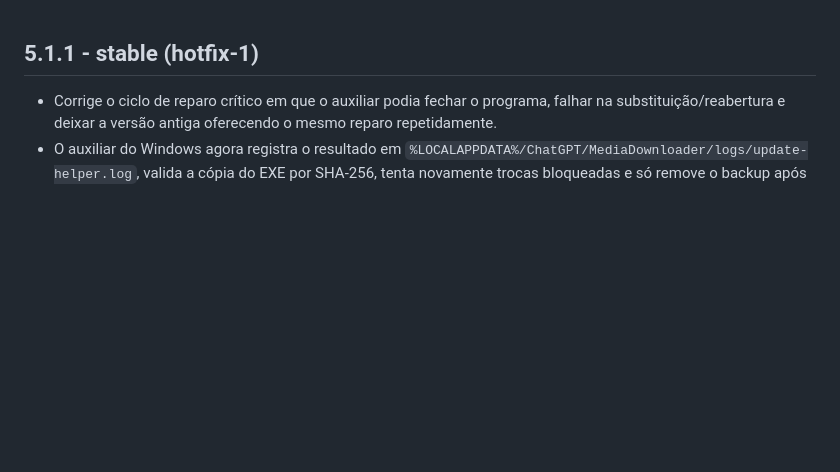
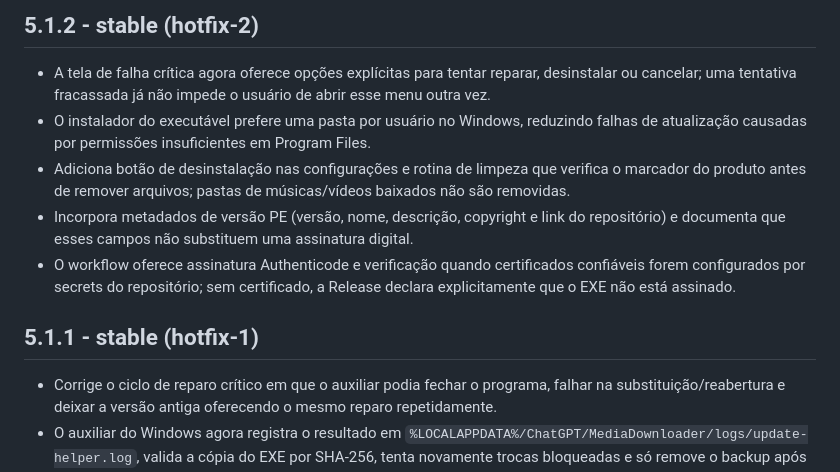
Before and after one commit to slydtaz/Chatgpt-media-downloader, a Markdown page: CHANGELOG.md, the part around the change. Drawn GitHub-style; blank space fills up the shorter version.

Commit message:
docs: add 5.1.2 hotfix notes

```diff
--- a/CHANGELOG.md
+++ b/CHANGELOG.md
@@ -1,3 +1,11 @@
+## 5.1.2 - stable (hotfix-2)
+
+- A tela de falha crítica agora oferece opções explícitas para tentar reparar, desinstalar ou cancelar; uma tentativa fracassada já não impede o usuário de abrir esse menu outra vez.
+- O instalador do executável prefere uma pasta por usuário no Windows, reduzindo falhas de atualização causadas por permissões insuficientes em Program Files.
+- Adiciona botão de desinstalação nas configurações e rotina de limpeza que verifica o marcador do produto antes de remover arquivos; pastas de músicas/vídeos baixados não são removidas.
+- Incorpora metadados de versão PE (versão, nome, descrição, copyright e link do repositório) e documenta que esses campos não substituem uma assinatura digital.
+- O workflow oferece assinatura Authenticode e verificação quando certificados confiáveis forem configurados por secrets do repositório; sem certificado, a Release declara explicitamente que o EXE não está assinado.
+
 ## 5.1.1 - stable (hotfix-1)
 
 - Corrige o ciclo de reparo crítico em que o auxiliar podia fechar o programa, falhar na substituição/reabertura e deixar a versão antiga oferecendo o mesmo reparo repetidamente.
```
